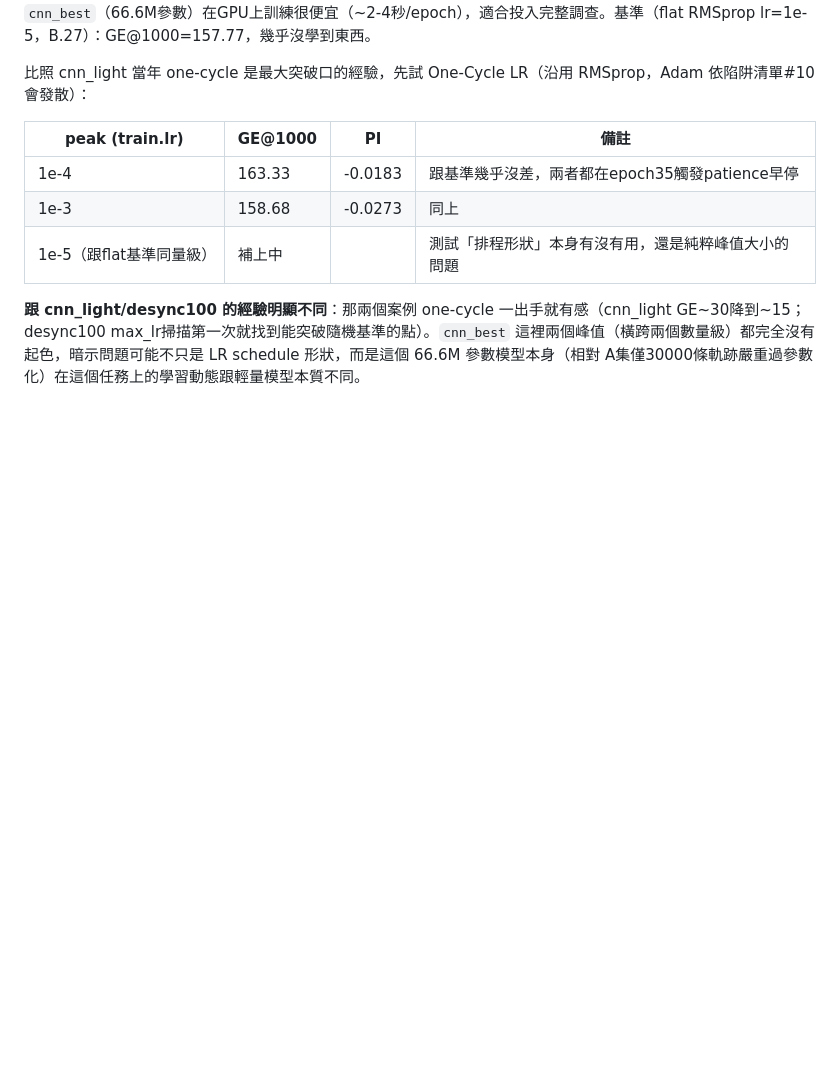
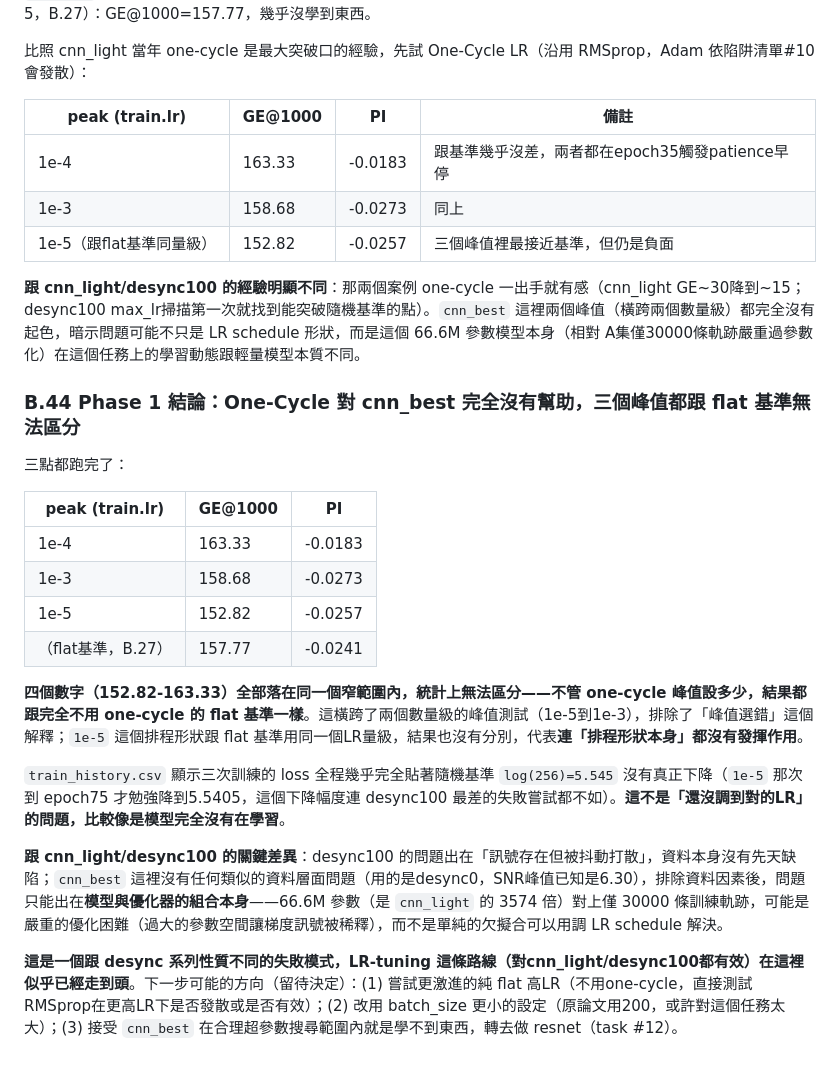
Before and after one commit to YeMiao1026/dlsca-attack-v2, a Markdown page: CLAUDE.md, the part around the change. GitHub-like rendering; blank space fills up the shorter version.

Commit message:
cnn_best Phase 1 conclusion: one-cycle provides zero benefit at any tested peak, unlike cnn_light/desync100
Third point (peak=1e-5, matching the flat baseline's own magnitude):
GE@1000=152.82, PI=-0.0257 - still negative. All 3 peaks (1e-5, 1e-4,
1e-3, spanning two orders of magnitude) land within a statistically
indistinguishable range (152.82-163.33) of the flat lr=1e-5 baseline
(157.77). train_history.csv shows loss barely moves off the random
baseline across all three runs - this doesn't look like "wrong LR",
it looks like the model isn't learning at all regardless of schedule.

Key difference from desync100: there's no known data-side defect here
(desync0's SNR peak is a healthy 6.30) - the bottleneck is likely
the model/optimizer combination itself. 66.6M params vs a 30K-trace
training set (3574x cnn_light's param count) may be a fundamentally
harder optimization problem than what LR-schedule tuning can fix.

Pausing here to report to the user - the LR-tuning playbook that
worked for cnn_light/desync100 appears exhausted for cnn_best.

Co-Authored-By: Claude Sonnet 5 <noreply@anthropic.com>

```diff
--- a/CLAUDE.md
+++ b/CLAUDE.md
@@ -1535,6 +1535,25 @@ PI          = -0.4562
 |---|---|---|---|
 | 1e-4 | 163.33 | -0.0183 | 跟基準幾乎沒差，兩者都在epoch35觸發patience早停 |
 | 1e-3 | 158.68 | -0.0273 | 同上 |
-| 1e-5（跟flat基準同量級） | 補上中 | | 測試「排程形狀」本身有沒有用，還是純粹峰值大小的問題 |
+| 1e-5（跟flat基準同量級） | 152.82 | -0.0257 | 三個峰值裡最接近基準，但仍是負面 |
 
 **跟 cnn_light/desync100 的經驗明顯不同**：那兩個案例 one-cycle 一出手就有感（cnn_light GE~30降到~15；desync100 max_lr掃描第一次就找到能突破隨機基準的點）。`cnn_best` 這裡兩個峰值（橫跨兩個數量級）都完全沒有起色，暗示問題可能不只是 LR schedule 形狀，而是這個 66.6M 參數模型本身（相對 A集僅30000條軌跡嚴重過參數化）在這個任務上的學習動態跟輕量模型本質不同。
+
+### B.44 Phase 1 結論：One-Cycle 對 cnn_best 完全沒有幫助，三個峰值都跟 flat 基準無法區分
+
+三點都跑完了：
+
+| peak (train.lr) | GE@1000 | PI |
+|---|---|---|
+| 1e-4 | 163.33 | -0.0183 |
+| 1e-3 | 158.68 | -0.0273 |
+| 1e-5 | 152.82 | -0.0257 |
+| （flat基準，B.27） | 157.77 | -0.0241 |
+
+**四個數字（152.82-163.33）全部落在同一個窄範圍內，統計上無法區分——不管 one-cycle 峰值設多少，結果都跟完全不用 one-cycle 的 flat 基準一樣**。這橫跨了兩個數量級的峰值測試（1e-5到1e-3），排除了「峰值選錯」這個解釋；`1e-5` 這個排程形狀跟 flat 基準用同一個LR量級，結果也沒有分別，代表**連「排程形狀本身」都沒有發揮作用**。
+
+`train_history.csv` 顯示三次訓練的 loss 全程幾乎完全貼著隨機基準 `log(256)=5.545` 沒有真正下降（`1e-5` 那次到 epoch75 才勉強降到5.5405，這個下降幅度連 desync100 最差的失敗嘗試都不如）。**這不是「還沒調到對的LR」的問題，比較像是模型完全沒有在學習**。
+
+**跟 cnn_light/desync100 的關鍵差異**：desync100 的問題出在「訊號存在但被抖動打散」，資料本身沒有先天缺陷；`cnn_best` 這裡沒有任何類似的資料層面問題（用的是desync0，SNR峰值已知是6.30），排除資料因素後，問題只能出在**模型與優化器的組合本身**——66.6M 參數（是 `cnn_light` 的 3574 倍）對上僅 30000 條訓練軌跡，可能是嚴重的優化困難（過大的參數空間讓梯度訊號被稀釋），而不是單純的欠擬合可以用調 LR schedule 解決。
+
+**這是一個跟 desync 系列性質不同的失敗模式，LR-tuning 這條路線（對cnn_light/desync100都有效）在這裡似乎已經走到頭**。下一步可能的方向（留待決定）：(1) 嘗試更激進的純 flat 高LR（不用one-cycle，直接測試RMSprop在更高LR下是否發散或是否有效）；(2) 改用 batch_size 更小的設定（原論文用200，或許對這個任務太大）；(3) 接受 `cnn_best` 在合理超參數搜尋範圍內就是學不到東西，轉去做 resnet（task #12）。
```
Also changed, not shown: docs/runs.md (+11 -0 lines).
